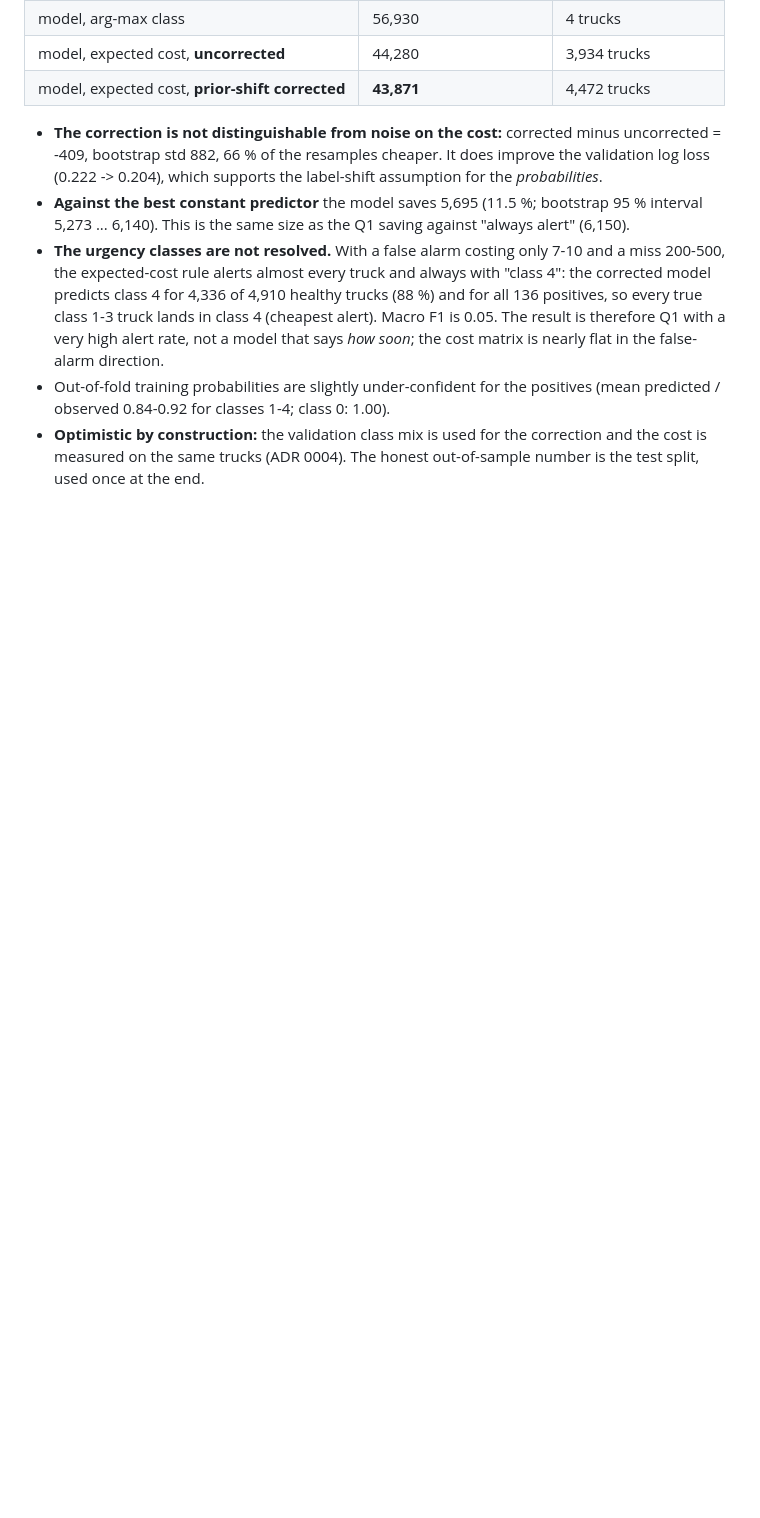
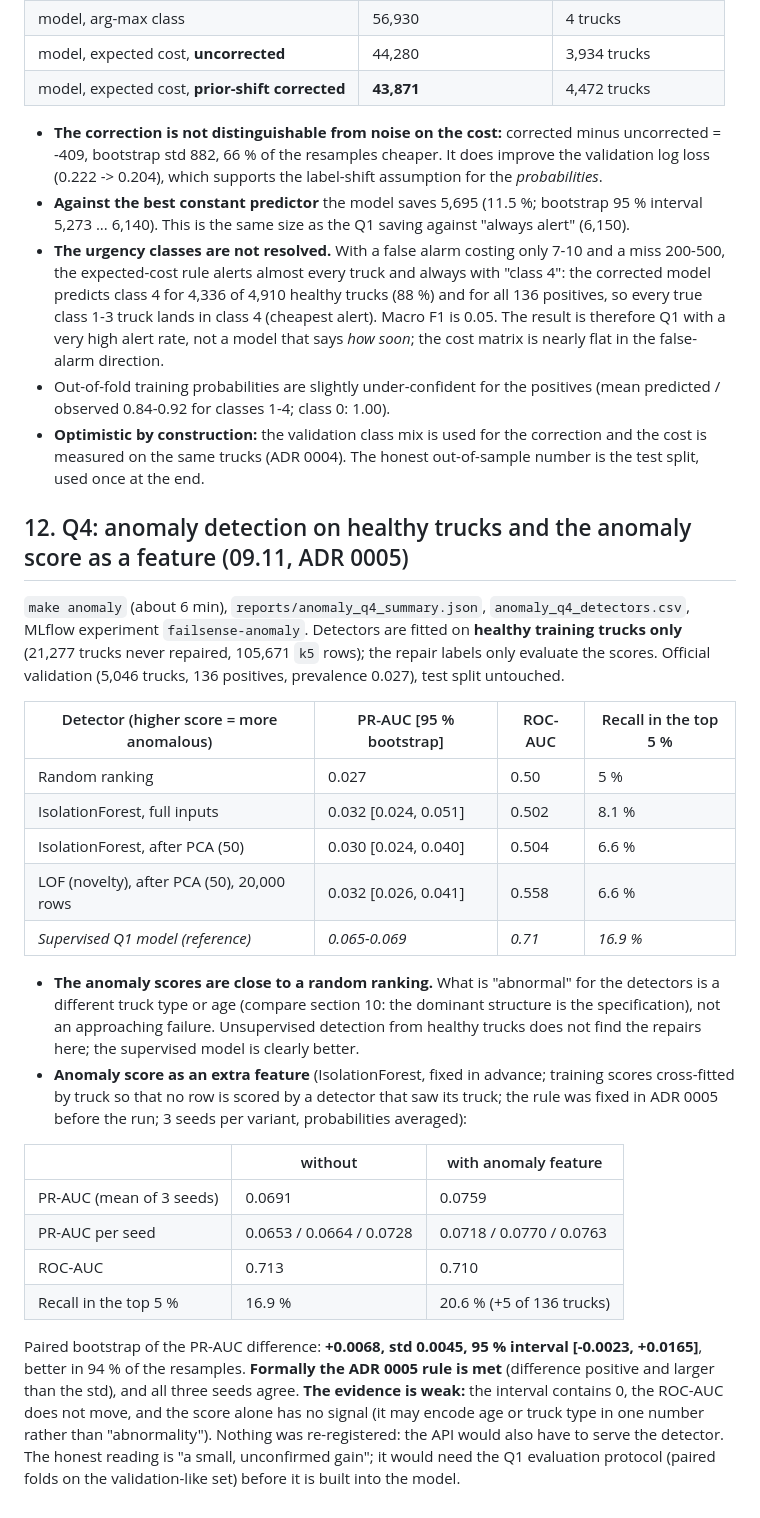
Before and after one commit to daneeshwalika-hash/failsense, a Markdown page: docs/results.md, the part around the change. Rendered like a GitHub page; blank space fills up the shorter version.

```diff
--- a/docs/results.md
+++ b/docs/results.md
@@ -344,3 +344,41 @@ validation (5,046 trucks), test split untouched.
 * **Optimistic by construction:** the validation class mix is used for the correction and the cost is
   measured on the same trucks (ADR 0004). The honest out-of-sample number is the test split, used once at
   the end.
+
+## 12. Q4: anomaly detection on healthy trucks and the anomaly score as a feature (09.11, ADR 0005)
+
+`make anomaly` (about 6 min), `reports/anomaly_q4_summary.json`, `anomaly_q4_detectors.csv`, MLflow
+experiment `failsense-anomaly`. Detectors are fitted on **healthy training trucks only** (21,277 trucks
+never repaired, 105,671 `k5` rows); the repair labels only evaluate the scores. Official validation (5,046
+trucks, 136 positives, prevalence 0.027), test split untouched.
+
+| Detector (higher score = more anomalous) | PR-AUC [95 % bootstrap] | ROC-AUC | Recall in the top 5 % |
+|---|---|---|---|
+| Random ranking | 0.027 | 0.50 | 5 % |
+| IsolationForest, full inputs | 0.032 [0.024, 0.051] | 0.502 | 8.1 % |
+| IsolationForest, after PCA (50) | 0.030 [0.024, 0.040] | 0.504 | 6.6 % |
+| LOF (novelty), after PCA (50), 20,000 rows | 0.032 [0.026, 0.041] | 0.558 | 6.6 % |
+| *Supervised Q1 model (reference)* | *0.065-0.069* | *0.71* | *16.9 %* |
+
+* **The anomaly scores are close to a random ranking.** What is "abnormal" for the detectors is a
+  different truck type or age (compare section 10: the dominant structure is the specification), not
+  an approaching failure. Unsupervised detection from healthy trucks does not find the repairs here;
+  the supervised model is clearly better.
+* **Anomaly score as an extra feature** (IsolationForest, fixed in advance; training scores
+  cross-fitted by truck so that no row is scored by a detector that saw its truck; the rule was fixed
+  in ADR 0005 before the run; 3 seeds per variant, probabilities averaged):
+
+| | without | with anomaly feature |
+|---|---|---|
+| PR-AUC (mean of 3 seeds) | 0.0691 | 0.0759 |
+| PR-AUC per seed | 0.0653 / 0.0664 / 0.0728 | 0.0718 / 0.0770 / 0.0763 |
+| ROC-AUC | 0.713 | 0.710 |
+| Recall in the top 5 % | 16.9 % | 20.6 % (+5 of 136 trucks) |
+
+  Paired bootstrap of the PR-AUC difference: **+0.0068, std 0.0045, 95 % interval [-0.0023, +0.0165]**,
+  better in 94 % of the resamples. **Formally the ADR 0005 rule is met** (difference positive and larger
+  than the std), and all three seeds agree. **The evidence is weak:** the interval contains 0, the ROC-AUC
+  does not move, and the score alone has no signal (it may encode age or truck type in one number rather
+  than "abnormality"). Nothing was re-registered: the API would also have to serve the detector. The
+  honest reading is "a small, unconfirmed gain"; it would need the Q1 evaluation protocol (paired folds on
+  the validation-like set) before it is built into the model.
```
Also changed, not shown: README.md (+7 -2 lines), reports/figures/results_q3_rmse.png, 7 other files.
